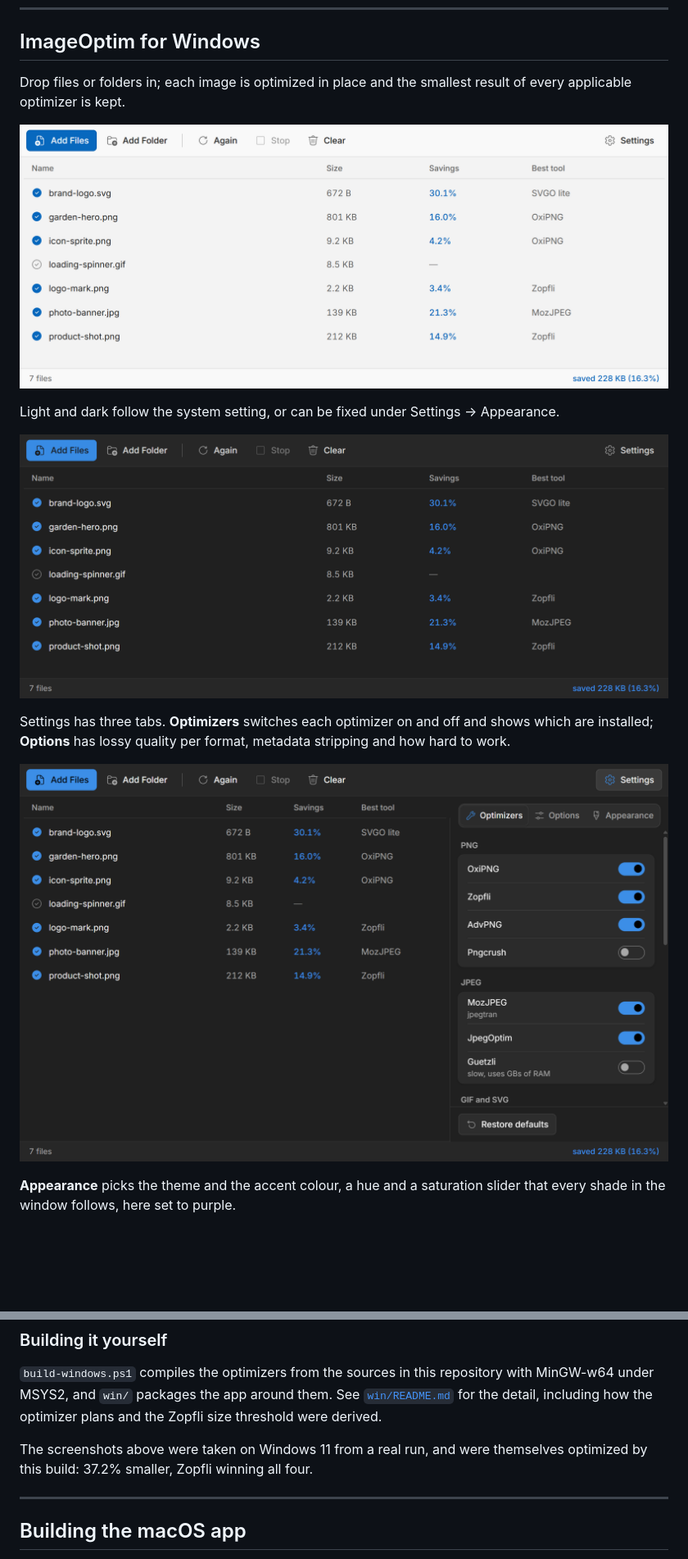
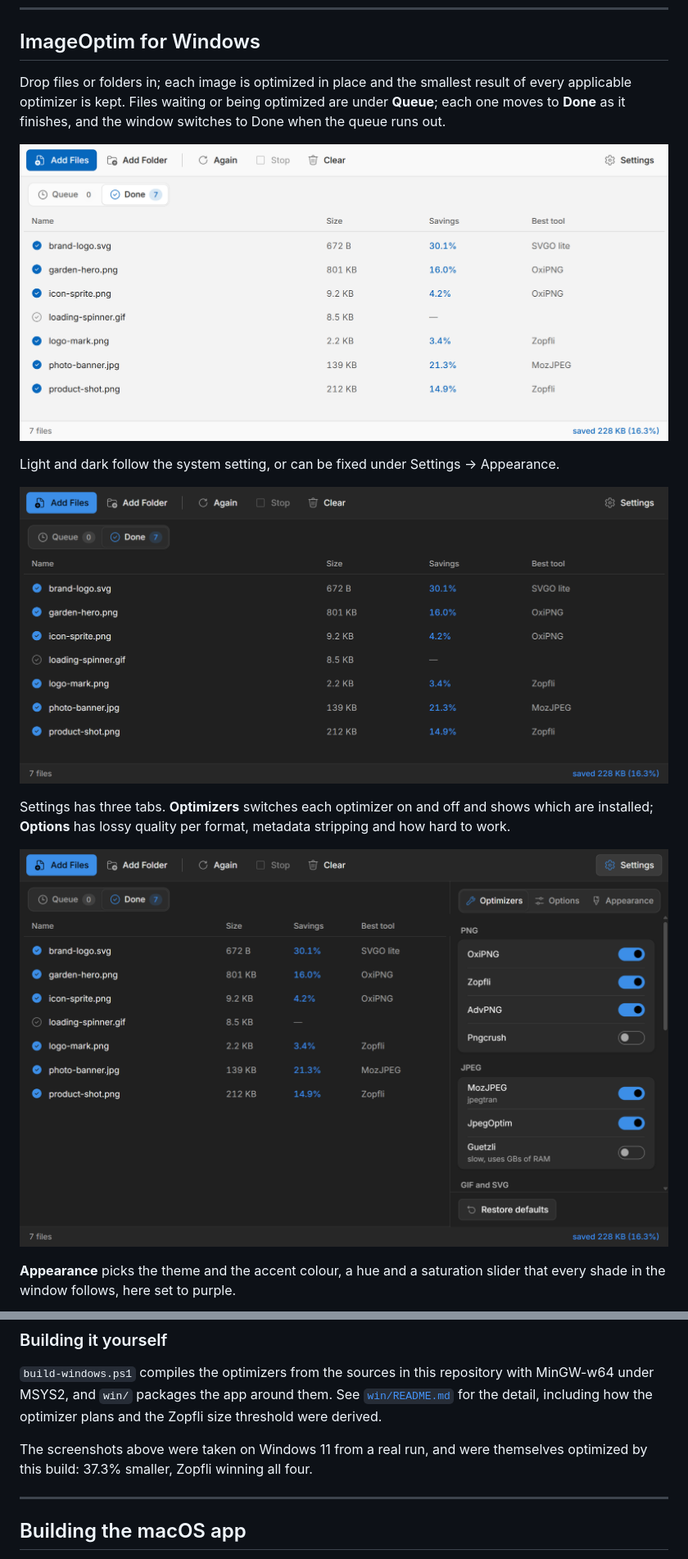
Before and after one commit to carlhauser/imageoptim-windows, a Markdown page: README.md, 2 parts joined by grey strips. Shown at 82% size. GitHub-like rendering; pictures changed too: docs/screenshots/results-dark.png, docs/screenshots/results-light.png, docs/screenshots/settings-dark.png; blank space fills up the shorter version.

```diff
--- a/README.md
+++ b/README.md
@@ -13,5 +13,7 @@ same per-format plans and the same command-line arguments.
 ## ImageOptim for Windows
 
 Drop files or folders in; each image is optimized in place and the smallest
-result of every applicable optimizer is kept.
+result of every applicable optimizer is kept. Files waiting or being optimized
+are under **Queue**; each one moves to **Done** as it finishes, and the window
+switches to Done when the queue runs out.
 
@@ -67,7 +69,7 @@ with MinGW-w64 under MSYS2, and `win/` packages the app around them. See
 plans and the Zopfli size threshold were derived.
 
 The screenshots above were taken on Windows 11 from a real run, and were
-themselves optimized by this build: 37.2% smaller, Zopfli winning all four.
+themselves optimized by this build: 37.3% smaller, Zopfli winning all four.
 
 ---
 
```
Also changed, not shown: other parts of README.md (+1 -1 lines), win/README.md (+6 -0 lines), docs/screenshots/settings-appearance-light.png, 3 other files.
